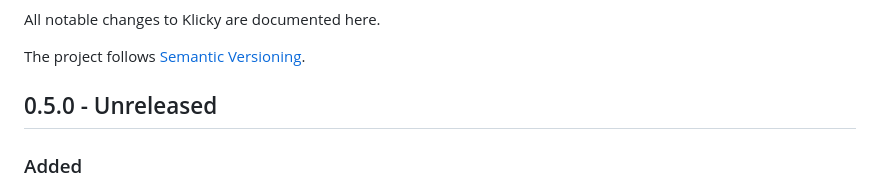
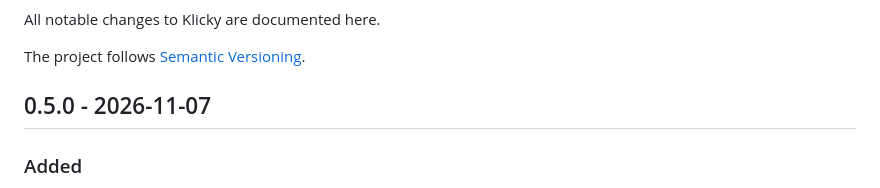
Before and after one commit to Muneer320/klicky, a Markdown page: CHANGELOG.md, the part around the change. Rendered like a GitHub page.

Commit message:
docs: finalize v0.5.0 release date

```diff
--- a/CHANGELOG.md
+++ b/CHANGELOG.md
@@ -4,7 +4,7 @@ All notable changes to Klicky are documented here.
 
 The project follows [Semantic Versioning](https://semver.org/).
 
-## 0.5.0 - Unreleased
+## 0.5.0 - 2026-11-07
 
 ### Added
 
```
